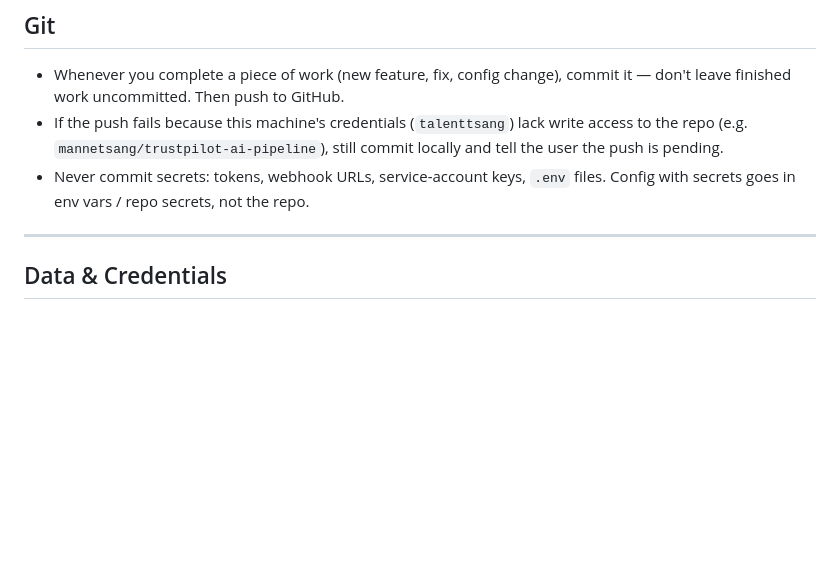
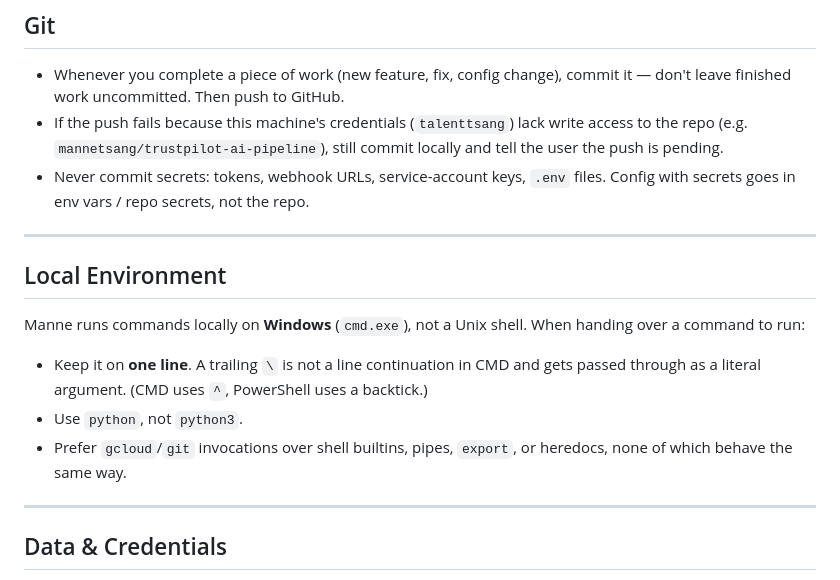
Before and after one commit to mannetsang/trustpilot-ai-pipeline, a Markdown page: CLAUDE.md, the part around the change. GitHub-like rendering; blank space fills up the shorter version.

Commit message:
Note that local commands run on Windows CMD
Unix line continuations and python3 were handed over in commands that then
failed on cmd.exe. Record the shell so it doesn't recur.

Co-Authored-By: Claude Opus 5 <noreply@anthropic.com>
Claude-Session: https://claude.ai/code/session_01FTJyyNnfmh3GsY21de9KU2

```diff
--- a/CLAUDE.md
+++ b/CLAUDE.md
@@ -11,6 +11,20 @@
 - Whenever you complete a piece of work (new feature, fix, config change), commit it — don't leave finished work uncommitted. Then push to GitHub.
 - If the push fails because this machine's credentials (`talenttsang`) lack write access to the repo (e.g. `mannetsang/trustpilot-ai-pipeline`), still commit locally and tell the user the push is pending.
 - Never commit secrets: tokens, webhook URLs, service-account keys, `.env` files. Config with secrets goes in env vars / repo secrets, not the repo.
+
+---
+
+## Local Environment
+
+Manne runs commands locally on **Windows** (`cmd.exe`), not a Unix shell. When
+handing over a command to run:
+
+- Keep it on **one line**. A trailing `\` is not a line continuation in CMD and
+  gets passed through as a literal argument. (CMD uses `^`, PowerShell uses a
+  backtick.)
+- Use `python`, not `python3`.
+- Prefer `gcloud`/`git` invocations over shell builtins, pipes, `export`, or
+  heredocs, none of which behave the same way.
 
 ---
 
```
